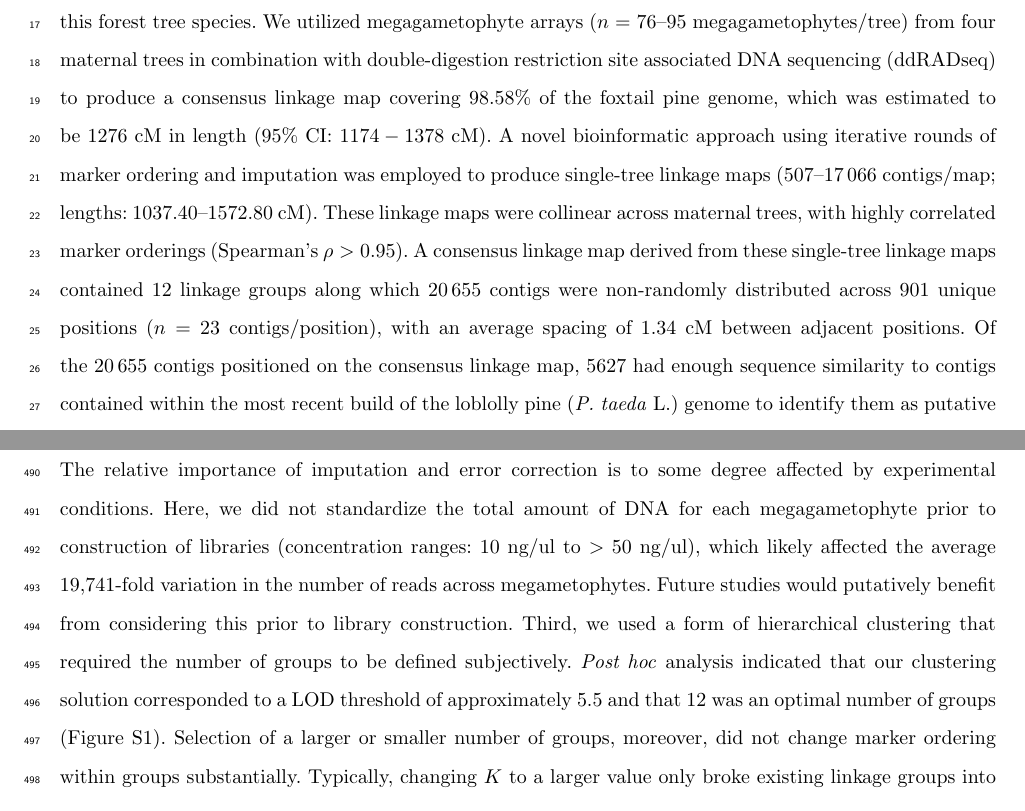
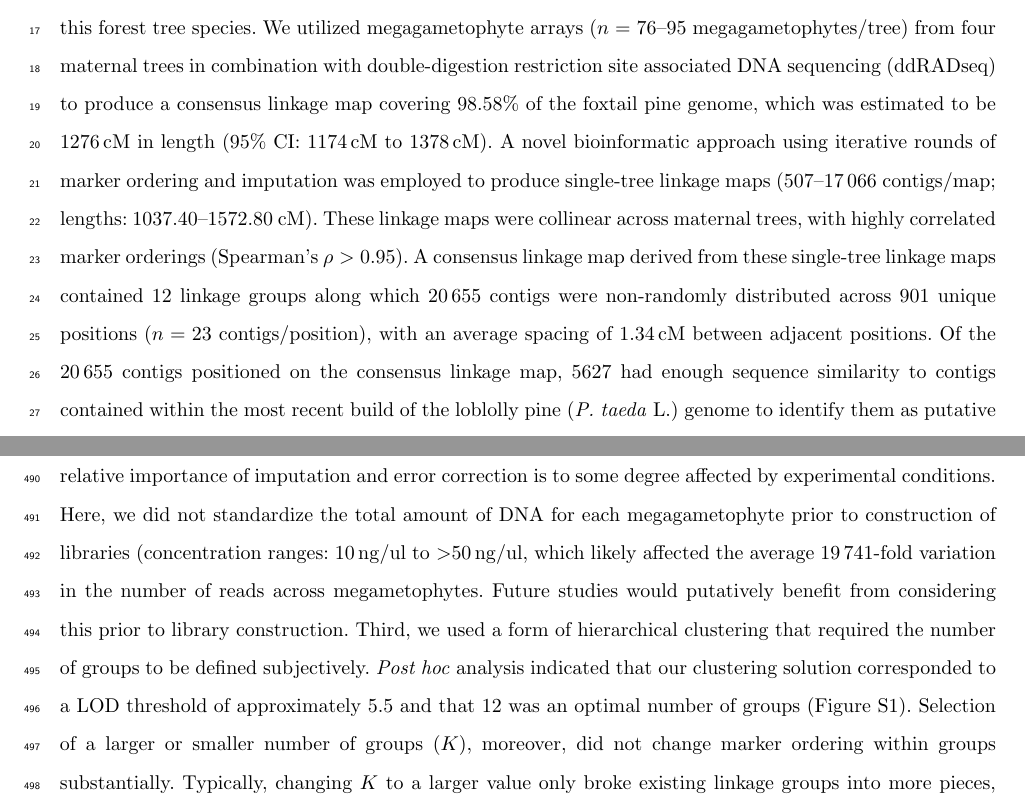
Before and after one commit to cfriedline/foxtail_linkage, a LaTeX paper (foxtail_linkage.tex): two parts of pages 2 and 17 of 45, joined at a grey line, cut so that both start at the same text. Compiled offline with pdfLaTeX.

Commit message:
number formatting with \si, \SI, and \SIrange removed instances where single numbers were surrounded by $$ (not needed)

```diff
--- a/foxtail_linkage.tex
+++ b/foxtail_linkage.tex
@@ -104,25 +104,25 @@ Richmond, VA  23284\\
   affecting fitness-related phenotypic traits. Even with advancements to next
   generation sequencing technologies, the production of full genome sequences
   for non-model species is often cost prohibitive, especially for tree species
-  such as pines where genome size often exceeds 20 to 30 Gbp in size. Here,
-  we address this need by constructing a dense linkage map for foxtail pine
+  such as pines where genome size often exceeds 20 to 30 Gbp in size. Here, we
+  address this need by constructing a dense linkage map for foxtail pine
   (\textit{Pinus balfouriana} Grev. \& Balf.), with the ultimate goal of
   uncovering and explaining the origin and evolutionary dynamics of adaptive
   genetic variation for drought tolerance in natural populations of this forest
   tree species. We utilized megagametophyte arrays ($n$ = 76--95
-  megagametophytes/tree) from four maternal trees in combination with
+  \si{megagametophytes/tree}) from four maternal trees in combination with
   double-digestion restriction site associated DNA sequencing (ddRADseq) to
   produce a consensus linkage map covering 98.58\% of the foxtail pine genome,
-  which was estimated to be 1276 cM in length (95\% CI: $1174-1378$ cM). A
-  novel bioinformatic approach using iterative rounds of marker ordering and
-  imputation was employed to produce single-tree linkage maps
-  (\num{507}--\num{17066} contigs/map; lengths: 1037.40--1572.80 cM).  These
-  linkage maps were collinear across maternal trees, with highly correlated
-  marker orderings (Spearman's $\rho > 0.95$).  A consensus linkage map derived
-  from these single-tree linkage maps contained 12 linkage groups along which
-  \num{20655} contigs were non-randomly distributed across 901 unique
-  positions ($n = 23$ contigs/position), with an average spacing of
-  $1.34$ cM between adjacent positions. Of the \num{20655} contigs positioned on
-  the consensus linkage map, 5627 had enough sequence similarity to contigs
-  contained within the most recent build of the loblolly pine (\textit{P. taeda}
-  L.) genome to identify them as putative homologs containing both genic ($n =
+  which was estimated to be \SI{1276}{cM} in length (95\% CI:
+  \SIrange{1174}{1378}{cM}). A novel bioinformatic approach using iterative
+  rounds of marker ordering and imputation was employed to produce single-tree
+  linkage maps (\num{507}--\num{17066} contigs/map; lengths: 1037.40--1572.80
+  cM).  These linkage maps were collinear across maternal trees, with highly
+  correlated marker orderings (Spearman's $\rho > 0.95$).  A consensus linkage
+  map derived from these single-tree linkage maps contained 12 linkage groups
+  along which \num{20655} contigs were non-randomly distributed across 901
+  unique positions ($n = 23$ contigs/position), with an average spacing of
+  \SI{1.34}{cM} between adjacent positions. Of the \num{20655} contigs
+  positioned on the consensus linkage map, 5627 had enough sequence similarity
+  to contigs contained within the most recent build of the loblolly pine
+  (\textit{P. taeda} L.) genome to identify them as putative homologs containing
@@ -135,3 +135,4 @@ Richmond, VA  23284\\
+  adaptation.
 
 \keywords{Adaptation \and double-digestion restriction site associated DNA
   sequencing \and foxtail pine \and linkage mapping \and \textit{Pinus
@@ -819,15 +820,15 @@ intervals), as this bias would affect QTL size and not necessarily inference of
 QTL presence or absence. The relative importance of imputation and error
 correction is to some degree affected by experimental conditions. Here, we did
 not standardize the total amount of DNA for each megagametophyte prior to
-construction of libraries (concentration ranges: $10$ ng/ul to $>50$ ng/ul),
-which likely affected the average 19,741-fold variation in the number of reads
+construction of libraries (concentration ranges: \SIrange{10}{>50}{ng/ul},
+which likely affected the average \num{19741}-fold variation in the number of reads
 across megametophytes. Future studies would putatively benefit from considering
 this prior to library construction. Third, we used a form of hierarchical
 clustering that required the number of groups to be defined
 subjectively. \textit{Post hoc} analysis indicated that our clustering solution
-corresponded to a LOD threshold of approximately $5.5$ and that $12$ was an
+corresponded to a LOD threshold of approximately 5.5 and that 12 was an
 optimal number of groups (Figure S1). Selection of a larger or smaller number of
-groups, moreover, did not change marker ordering within groups substantially.
+groups ($K$), moreover, did not change marker ordering within groups substantially.
 Typically, changing $K$ to a larger value only broke existing linkage groups
 into more pieces, whereas changing $K$ to smaller values merged existing linkage
 groups. Marker orderings within these broken or merged groups, however, did not
```
Also changed, not shown: foxtail_linkage.tex (46 more changed lines).
